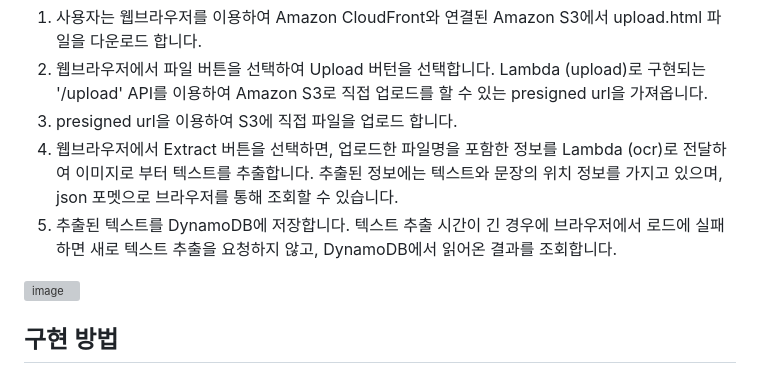
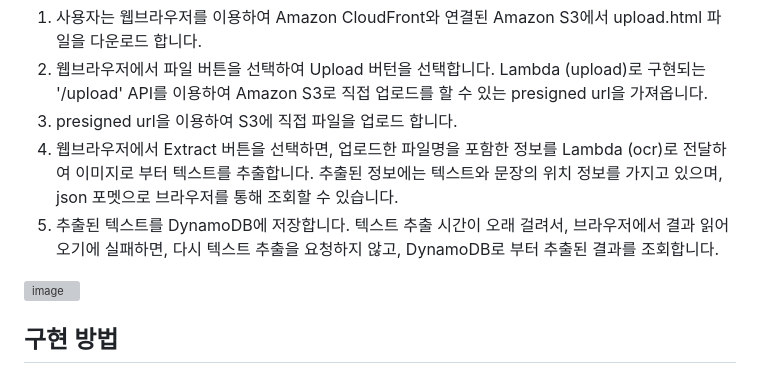
Before and after one commit to kyopark2014/korean-ocr, a Markdown page: README.md, the part around the change. Drawn GitHub-style; grey boxes are pictures that could not be loaded.

```diff
--- a/README.md
+++ b/README.md
@@ -15,7 +15,7 @@
 2) 웹브라우저에서 파일 버튼을 선택하여 Upload 버턴을 선택합니다. Lambda (upload)로 구현되는 '/upload' API를 이용하여 Amazon S3로 직접 업로드를 할 수 있는 presigned url을 가져옵니다.
 3) presigned url을 이용하여 S3에 직접 파일을 업로드 합니다.
 4) 웹브라우저에서 Extract 버튼을 선택하면, 업로드한 파일명을 포함한 정보를 Lambda (ocr)로 전달하여 이미지로 부터 텍스트를 추출합니다. 추출된 정보에는 텍스트와 문장의 위치 정보를 가지고 있으며, json 포멧으로 브라우저를 통해 조회할 수 있습니다.
-5) 추출된 텍스트를 DynamoDB에 저장합니다. 텍스트 추출 시간이 긴 경우에 브라우저에서 로드에 실패하면 새로 텍스트 추출을 요청하지 않고, DynamoDB에서 읽어온 결과를 조회합니다.
+5) 추출된 텍스트를 DynamoDB에 저장합니다. 텍스트 추출 시간이 오래 걸려서, 브라우저에서 결과 읽어오기에 실패하면, 다시 텍스트 추출을 요청하지 않고, DynamoDB로 부터 추출된 결과를 조회합니다.
 
 ![image](https://github.com/kyopark2014/korean-ocr/assets/52392004/13c56c6b-5b89-4d0d-99f5-ac13cb7c0955)
 
```
